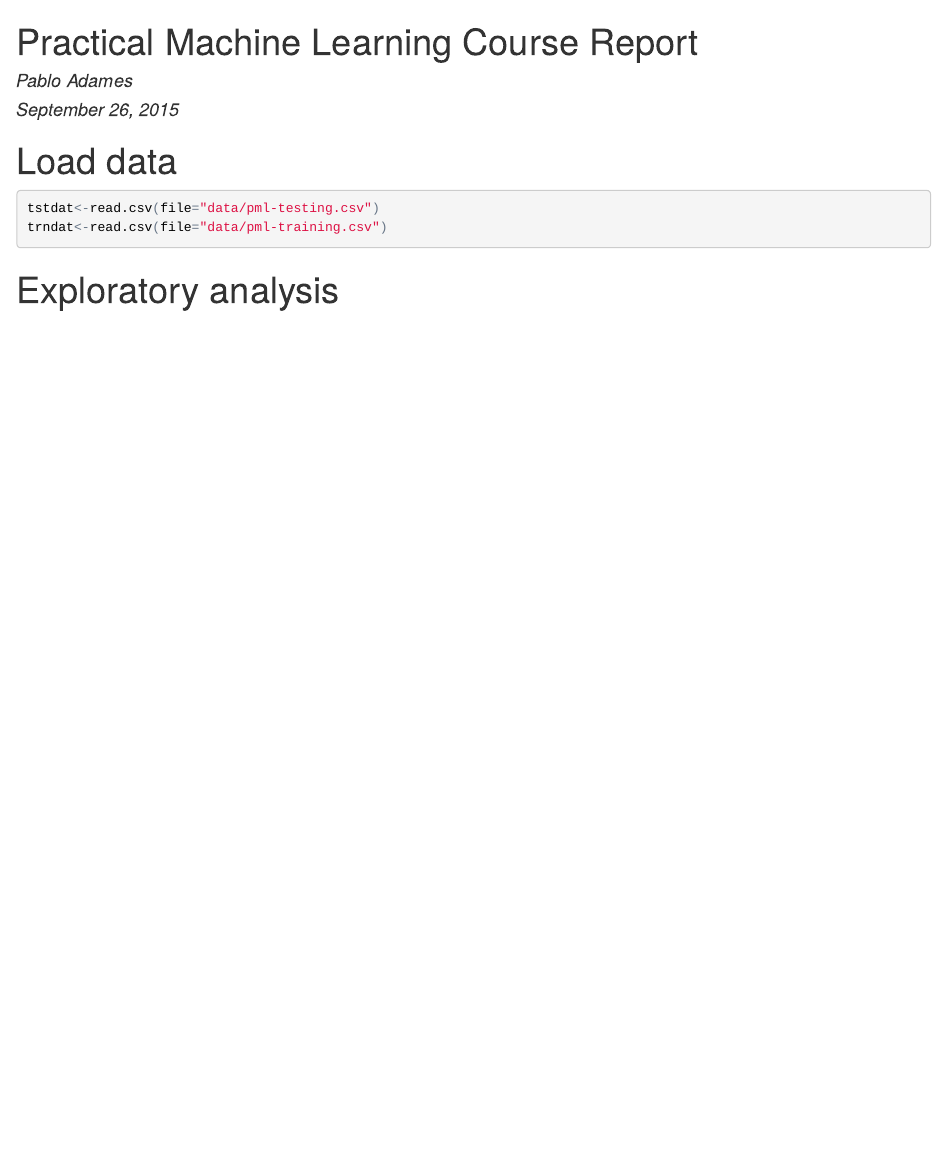
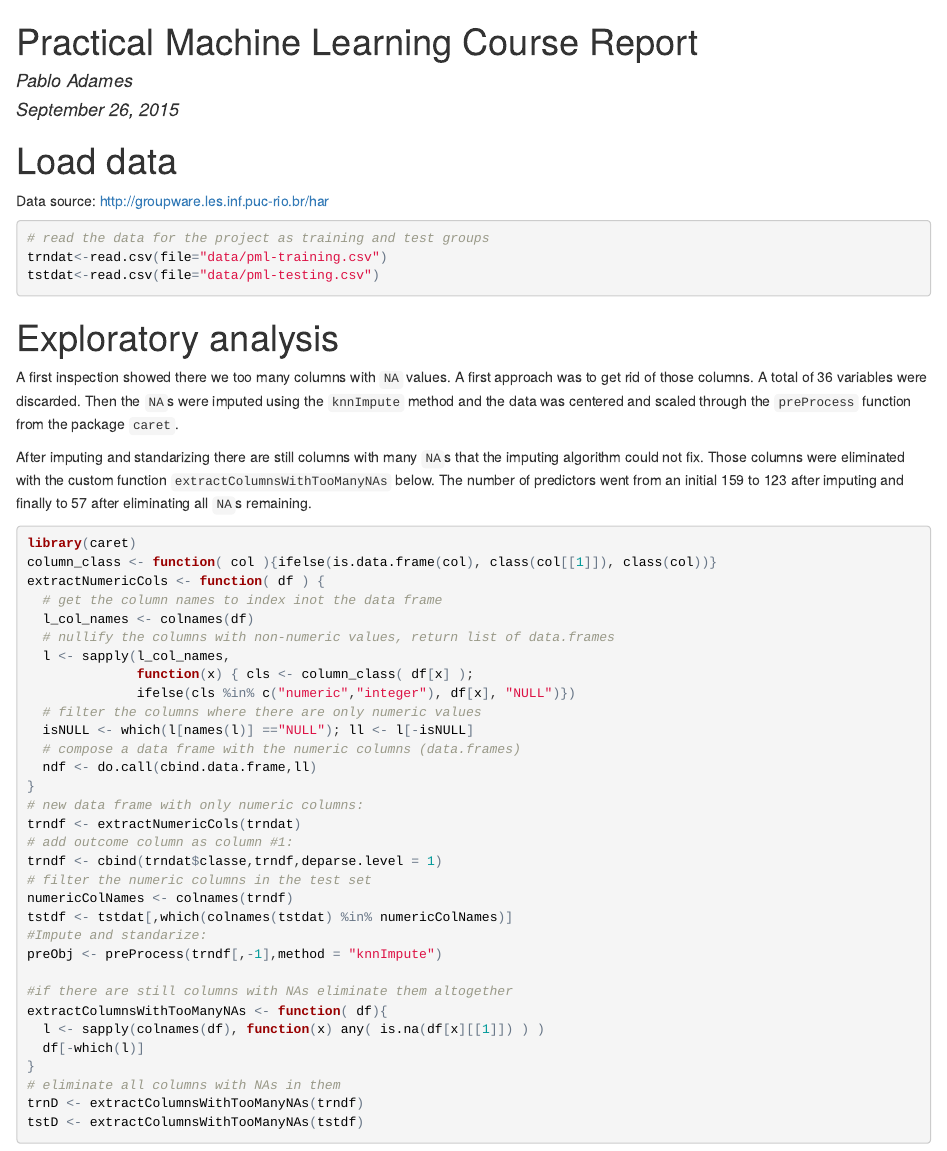
Before and after one commit to padames/PMLproject, an R Markdown document (report.Rmd): the page in a window 1100 px wide, from its top. The pictures show the output file report.html that the author committed with the source, opened offline.

Commit message:
Added cleaning code

````diff
--- a/report.Rmd
+++ b/report.Rmd
@@ -8,9 +8,60 @@ output: html_document
 
 # Load data
 
+Data source: [http://groupware.les.inf.puc-rio.br/har](http://groupware.les.inf.puc-rio.br/har)
+
 ```{r, load data from disk, cache=TRUE, warning=FALSE}
+# read the data for the project as training and test groups
+trndat<-read.csv(file="data/pml-training.csv")
 tstdat<-read.csv(file="data/pml-testing.csv")
-trndat<-read.csv(file="data/pml-training.csv")
 ```
 
 # Exploratory analysis
+
+A first inspection showed there we too many columns with `NA` values.
+A first approach was to get rid of those columns. A total of 36 variables
+were discarded. Then the `NA`s were imputed using the `knnImpute`
+method and the data was centered and scaled through the `preProcess`
+function from the package `caret`.
+
+After imputing and standarizing there are still columns with many `NA`s
+that the imputing algorithm could not fix. Those columns were eliminated
+with the custom function `extractColumnsWithTooManyNAs` below.
+The number of predictors went from an initial 159 to 123 after imputing and
+finally to 57 after eliminating all `NA`s remaining.
+
+```{r, cleaning data,cache=TRUE,warning=FALSE}
+library(caret)
+column_class <- function( col ){ifelse(is.data.frame(col), class(col[[1]]), class(col))}
+extractNumericCols <- function( df ) {
+  # get the column names to index inot the data frame
+  l_col_names <- colnames(df)
+  # nullify the columns with non-numeric values, return list of data.frames
+  l <- sapply(l_col_names,
+              function(x) { cls <- column_class( df[x] );
+              ifelse(cls %in% c("numeric","integer"), df[x], "NULL")})
+  # filter the columns where there are only numeric values
+  isNULL <- which(l[names(l)] =="NULL"); ll <- l[-isNULL]
+  # compose a data frame with the numeric columns (data.frames)
+  ndf <- do.call(cbind.data.frame,ll)
+}
+# new data frame with only numeric columns:
+trndf <- extractNumericCols(trndat)
+# add outcome column as column #1:
+trndf <- cbind(trndat$classe,trndf,deparse.level = 1)
+# filter the numeric columns in the test set
+numericColNames <- colnames(trndf)
+tstdf <- tstdat[,which(colnames(tstdat) %in% numericColNames)]
+#Impute and standarize:
+preObj <- preProcess(trndf[,-1],method = "knnImpute")
+
+#if there are still columns with NAs eliminate them altogether
+extractColumnsWithTooManyNAs <- function( df){
+  l <- sapply(colnames(df), function(x) any( is.na(df[x][[1]]) ) )
+  df[-which(l)]
+}
+# eliminate all columns with NAs in them
+trnD <- extractColumnsWithTooManyNAs(trndf)
+tstD <- extractColumnsWithTooManyNAs(tstdf)
+
+```
````
Also changed, not shown: report.html.
